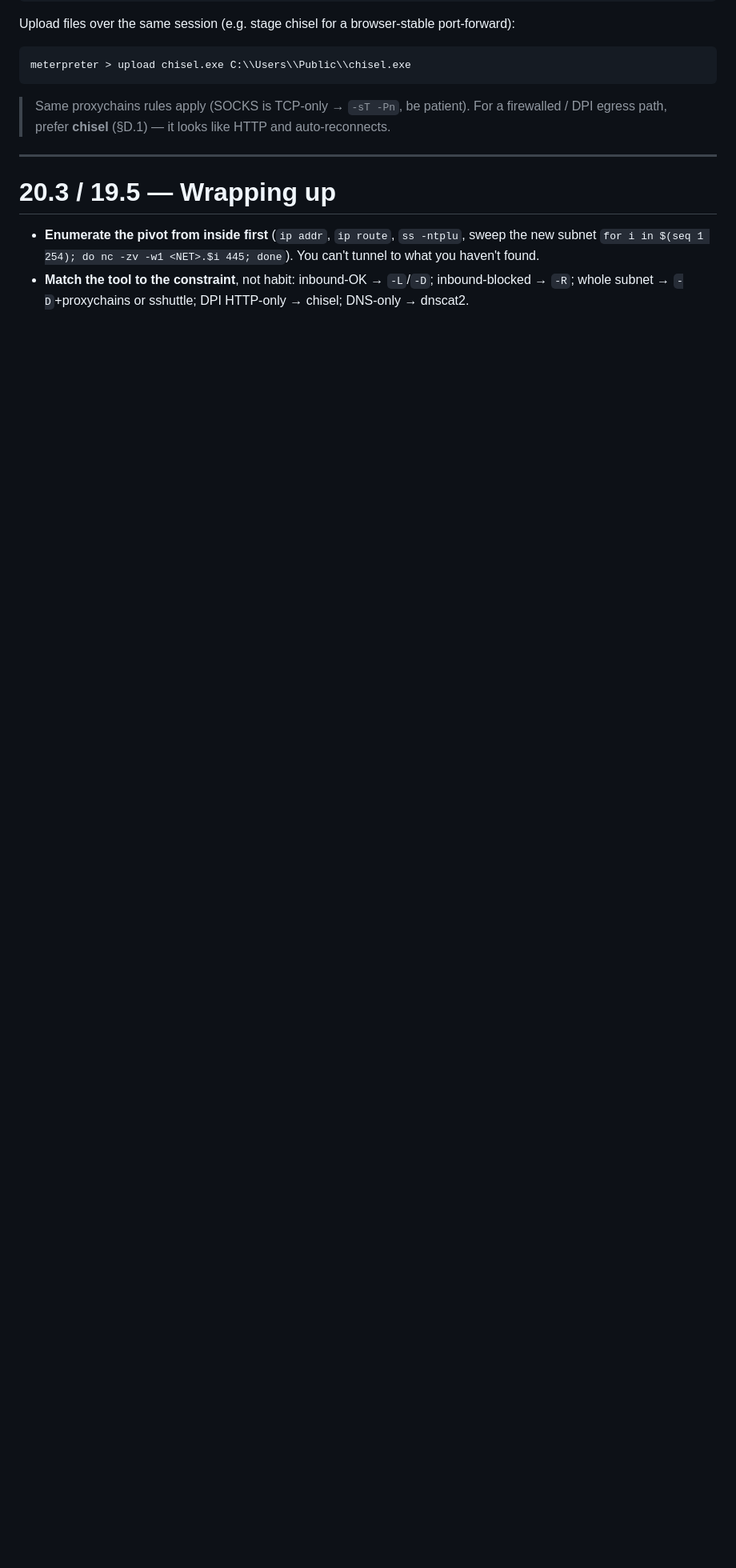
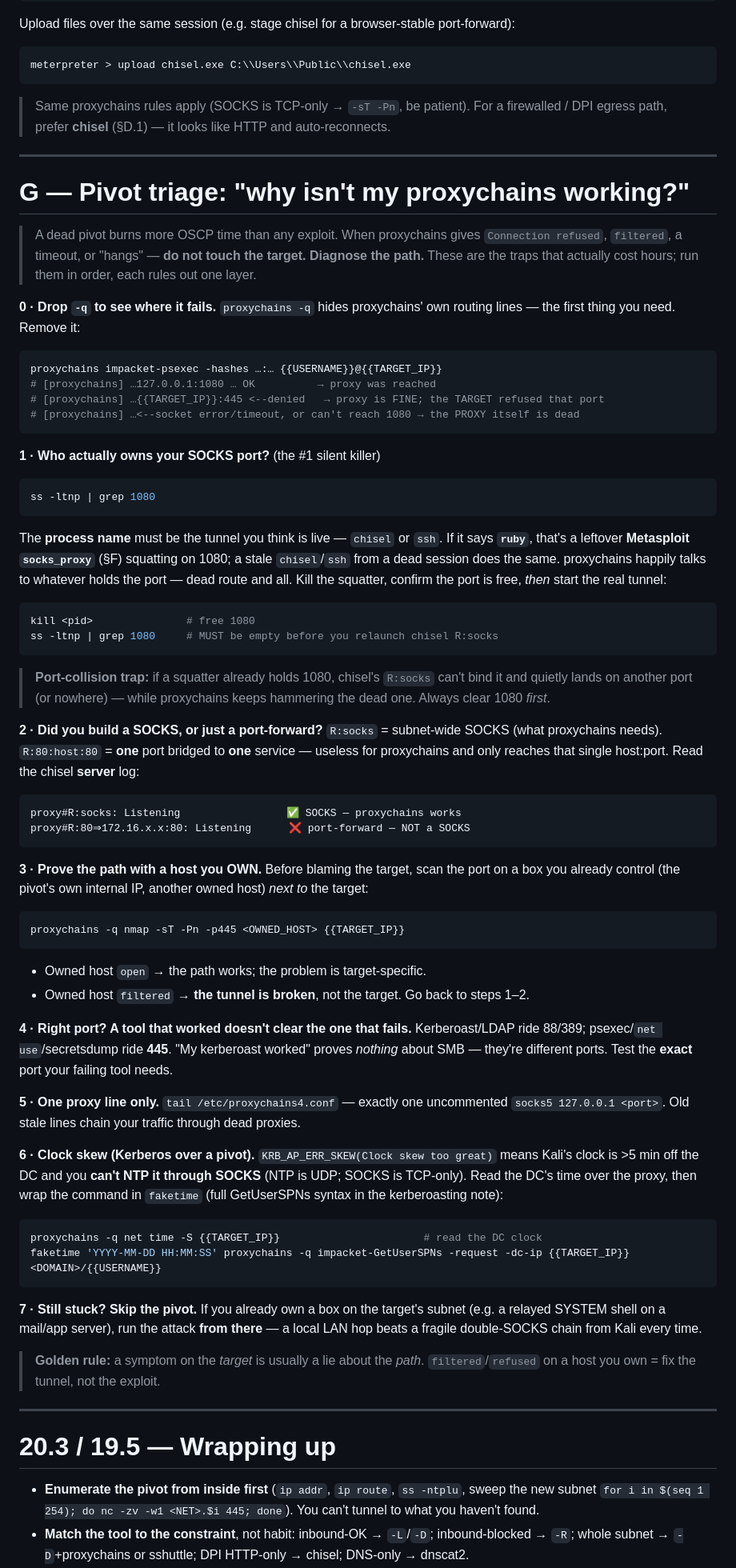
Before and after one commit to SkinnyRat/Cybersecurity, a Markdown page: tunnelling/tunnelling.md, the part around one of its changes. Shown at 80% size. Drawn GitHub-style; blank space fills up the shorter version.

Commit message:
Updated tunnelling

````diff
--- a/tunnelling/tunnelling.md
+++ b/tunnelling/tunnelling.md
@@ -530,6 +530,87 @@ meterpreter > upload chisel.exe C:\\Users\\Public\\chisel.exe
 
 ---
 
+# G — Pivot triage: "why isn't my proxychains working?"
+
+> A dead pivot burns more OSCP time than any exploit. When proxychains gives `Connection refused`,
+> `filtered`, a timeout, or "hangs" — **do not touch the target. Diagnose the path.** These are the
+> traps that actually cost hours; run them in order, each rules out one layer.
+
+**0 · Drop `-q` to see where it fails.** `proxychains -q` hides proxychains' own routing lines — the
+first thing you need. Remove it:
+
+```bash
+proxychains impacket-psexec -hashes …:… {{USERNAME}}@{{TARGET_IP}}
+# [proxychains] …127.0.0.1:1080 … OK          → proxy was reached
+# [proxychains] …{{TARGET_IP}}:445 <--denied   → proxy is FINE; the TARGET refused that port
+# [proxychains] …<--socket error/timeout, or can't reach 1080 → the PROXY itself is dead
+```
+
+**1 · Who actually owns your SOCKS port?** (the #1 silent killer)
+
+```bash
+ss -ltnp | grep 1080
+```
+
+The **process name** must be the tunnel you think is live — `chisel` or `ssh`. If it says **`ruby`**,
+that's a leftover **Metasploit `socks_proxy`** (§F) squatting on 1080; a stale `chisel`/`ssh` from a
+dead session does the same. proxychains happily talks to whatever holds the port — dead route and all.
+Kill the squatter, confirm the port is free, *then* start the real tunnel:
+
+```bash
+kill <pid>               # free 1080
+ss -ltnp | grep 1080     # MUST be empty before you relaunch chisel R:socks
+```
+
+> **Port-collision trap:** if a squatter already holds 1080, chisel's `R:socks` can't bind it and
+> quietly lands on another port (or nowhere) — while proxychains keeps hammering the dead one. Always
+> clear 1080 *first*.
+
+**2 · Did you build a SOCKS, or just a port-forward?** `R:socks` = subnet-wide SOCKS (what proxychains
+needs). `R:80:host:80` = **one** port bridged to **one** service — useless for proxychains and only
+reaches that single host:port. Read the chisel **server** log:
+
+```
+proxy#R:socks: Listening                 ✅ SOCKS — proxychains works
+proxy#R:80⇒172.16.x.x:80: Listening      ❌ port-forward — NOT a SOCKS
+```
+
+**3 · Prove the path with a host you OWN.** Before blaming the target, scan the port on a box you
+already control (the pivot's own internal IP, another owned host) *next to* the target:
+
+```bash
+proxychains -q nmap -sT -Pn -p445 <OWNED_HOST> {{TARGET_IP}}
+```
+
+- Owned host `open` → the path works; the problem is target-specific.
+- Owned host `filtered` → **the tunnel is broken**, not the target. Go back to steps 1–2.
+
+**4 · Right port? A tool that worked doesn't clear the one that fails.** Kerberoast/LDAP ride 88/389;
+psexec/`net use`/secretsdump ride **445**. "My kerberoast worked" proves *nothing* about SMB — they're
+different ports. Test the **exact** port your failing tool needs.
+
+**5 · One proxy line only.** `tail /etc/proxychains4.conf` — exactly one uncommented
+`socks5 127.0.0.1 <port>`. Old stale lines chain your traffic through dead proxies.
+
+**6 · Clock skew (Kerberos over a pivot).** `KRB_AP_ERR_SKEW(Clock skew too great)` means Kali's clock
+is >5 min off the DC and you **can't NTP it through SOCKS** (NTP is UDP; SOCKS is TCP-only). Read the
+DC's time over the proxy, then wrap the command in `faketime` (full GetUserSPNs syntax in the
+kerberoasting note):
+
+```bash
+proxychains -q net time -S {{TARGET_IP}}                       # read the DC clock
+faketime 'YYYY-MM-DD HH:MM:SS' proxychains -q impacket-GetUserSPNs -request -dc-ip {{TARGET_IP}} <DOMAIN>/{{USERNAME}}
+```
+
+**7 · Still stuck? Skip the pivot.** If you already own a box on the target's subnet (e.g. a
+relayed SYSTEM shell on a mail/app server), run the attack **from there** — a local LAN hop beats a
+fragile double-SOCKS chain from Kali every time.
+
+> **Golden rule:** a symptom on the *target* is usually a lie about the *path*. `filtered`/`refused`
+> on a host you own = fix the tunnel, not the exploit.
+
+---
+
 # 20.3 / 19.5 — Wrapping up
 
 - **Enumerate the pivot from inside first** (`ip addr`, `ip route`, `ss -ntplu`, sweep the new subnet
````
Also changed, not shown: other parts of tunnelling/tunnelling.md (+1 -1 lines).
